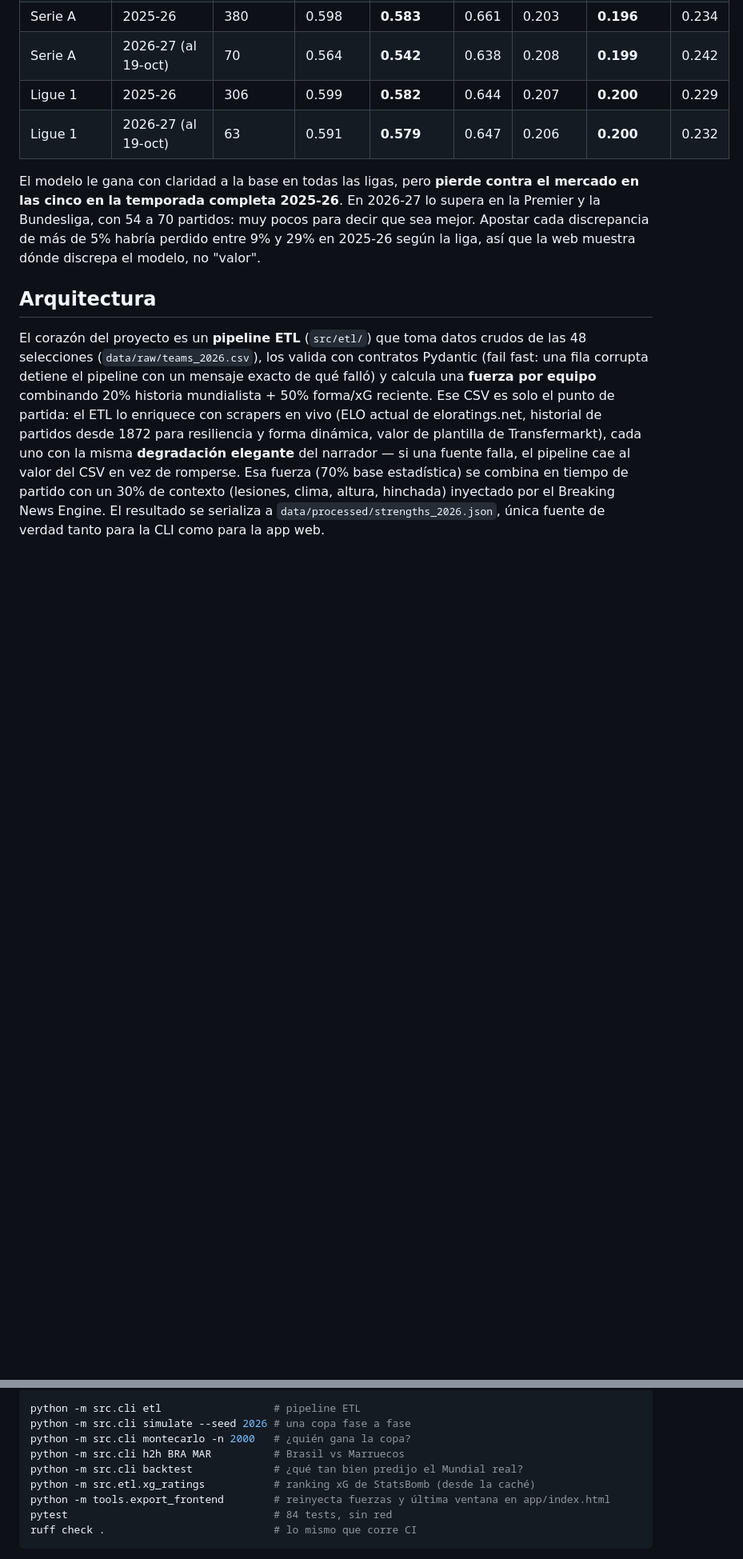
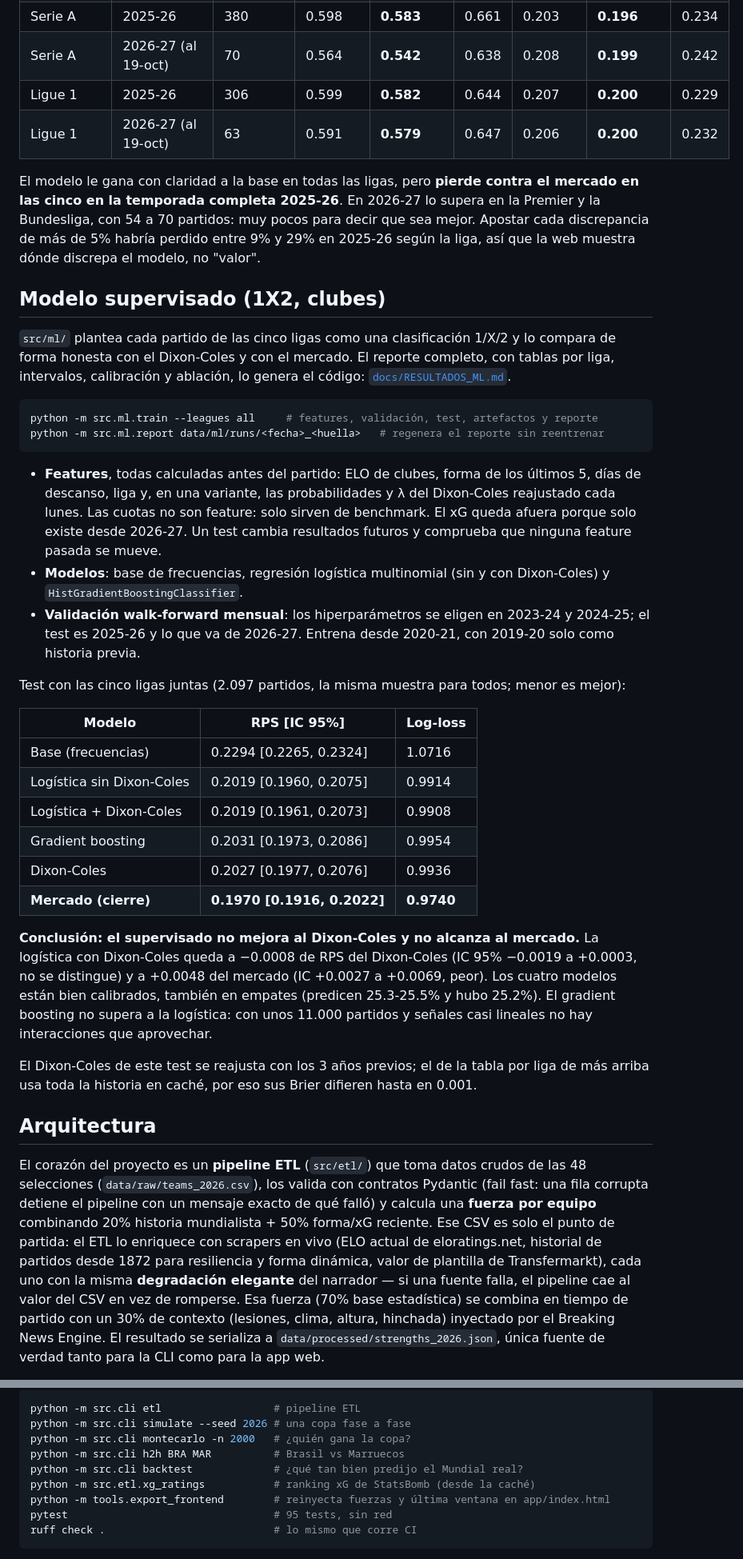
Before and after one commit to demianc14/WC_predictor, a Markdown page: README.md, 2 parts joined by grey strips. Shown at 80% size. Drawn GitHub-style; blank space fills up the shorter version.

Commit message:
README: sección del modelo supervisado y 95 tests
Co-Authored-By: Claude Opus 5.5 <noreply@anthropic.com>

````diff
--- a/README.md
+++ b/README.md
@@ -56,6 +56,34 @@ Brier y RPS 1X2, menor es mejor; en negrita, el mejor entre modelo y mercado:
 
 El modelo le gana con claridad a la base en todas las ligas, pero **pierde contra el mercado en las cinco en la temporada completa 2025-26**. En 2026-27 lo supera en la Premier y la Bundesliga, con 54 a 70 partidos: muy pocos para decir que sea mejor. Apostar cada discrepancia de más de 5% habría perdido entre 9% y 29% en 2025-26 según la liga, así que la web muestra dónde discrepa el modelo, no "valor".
 
+## Modelo supervisado (1X2, clubes)
+
+`src/ml/` plantea cada partido de las cinco ligas como una clasificación 1/X/2 y lo compara de forma honesta con el Dixon-Coles y con el mercado. El reporte completo, con tablas por liga, intervalos, calibración y ablación, lo genera el código: [`docs/RESULTADOS_ML.md`](docs/RESULTADOS_ML.md).
+
+```bash
+python -m src.ml.train --leagues all     # features, validación, test, artefactos y reporte
+python -m src.ml.report data/ml/runs/<fecha>_<huella>   # regenera el reporte sin reentrenar
+```
+
+- **Features**, todas calculadas antes del partido: ELO de clubes, forma de los últimos 5, días de descanso, liga y, en una variante, las probabilidades y λ del Dixon-Coles reajustado cada lunes. Las cuotas no son feature: solo sirven de benchmark. El xG queda afuera porque solo existe desde 2026-27. Un test cambia resultados futuros y comprueba que ninguna feature pasada se mueve.
+- **Modelos**: base de frecuencias, regresión logística multinomial (sin y con Dixon-Coles) y `HistGradientBoostingClassifier`.
+- **Validación walk-forward mensual**: los hiperparámetros se eligen en 2023-24 y 2024-25; el test es 2025-26 y lo que va de 2026-27. Entrena desde 2020-21, con 2019-20 solo como historia previa.
+
+Test con las cinco ligas juntas (2.097 partidos, la misma muestra para todos; menor es mejor):
+
+| Modelo | RPS [IC 95%] | Log-loss |
+|---|---|---|
+| Base (frecuencias) | 0.2294 [0.2265, 0.2324] | 1.0716 |
+| Logística sin Dixon-Coles | 0.2019 [0.1960, 0.2075] | 0.9914 |
+| Logística + Dixon-Coles | 0.2019 [0.1961, 0.2073] | 0.9908 |
+| Gradient boosting | 0.2031 [0.1973, 0.2086] | 0.9954 |
+| Dixon-Coles | 0.2027 [0.1977, 0.2076] | 0.9936 |
+| **Mercado (cierre)** | **0.1970 [0.1916, 0.2022]** | **0.9740** |
+
+**Conclusión: el supervisado no mejora al Dixon-Coles y no alcanza al mercado.** La logística con Dixon-Coles queda a −0.0008 de RPS del Dixon-Coles (IC 95% −0.0019 a +0.0003, no se distingue) y a +0.0048 del mercado (IC +0.0027 a +0.0069, peor). Los cuatro modelos están bien calibrados, también en empates (predicen 25.3-25.5% y hubo 25.2%). El gradient boosting no supera a la logística: con unos 11.000 partidos y señales casi lineales no hay interacciones que aprovechar.
+
+El Dixon-Coles de este test se reajusta con los 3 años previos; el de la tabla por liga de más arriba usa toda la historia en caché, por eso sus Brier difieren hasta en 0.001.
+
 ## Arquitectura
 
 El corazón del proyecto es un **pipeline ETL** (`src/etl/`) que toma datos crudos de las 48 selecciones (`data/raw/teams_2026.csv`), los valida con contratos Pydantic (fail fast: una fila corrupta detiene el pipeline con un mensaje exacto de qué falló) y calcula una **fuerza por equipo** combinando 20% historia mundialista + 50% forma/xG reciente. Ese CSV es solo el punto de partida: el ETL lo enriquece con scrapers en vivo (ELO actual de eloratings.net, historial de partidos desde 1872 para resiliencia y forma dinámica, valor de plantilla de Transfermarkt), cada uno con la misma **degradación elegante** del narrador — si una fuente falla, el pipeline cae al valor del CSV en vez de romperse. Esa fuerza (70% base estadística) se combina en tiempo de partido con un 30% de contexto (lesiones, clima, altura, hinchada) inyectado por el Breaking News Engine. El resultado se serializa a `data/processed/strengths_2026.json`, única fuente de verdad tanto para la CLI como para la app web.
@@ -77,7 +105,7 @@ python -m src.cli h2h BRA MAR          # Brasil vs Marruecos
 python -m src.cli backtest             # ¿qué tan bien predijo el Mundial real?
 python -m src.etl.xg_ratings           # ranking xG de StatsBomb (desde la caché)
 python -m tools.export_frontend        # reinyecta fuerzas y última ventana en app/index.html
-pytest                                 # 84 tests, sin red
+pytest                                 # 95 tests, sin red
 ruff check .                           # lo mismo que corre CI
 ```
 
````
